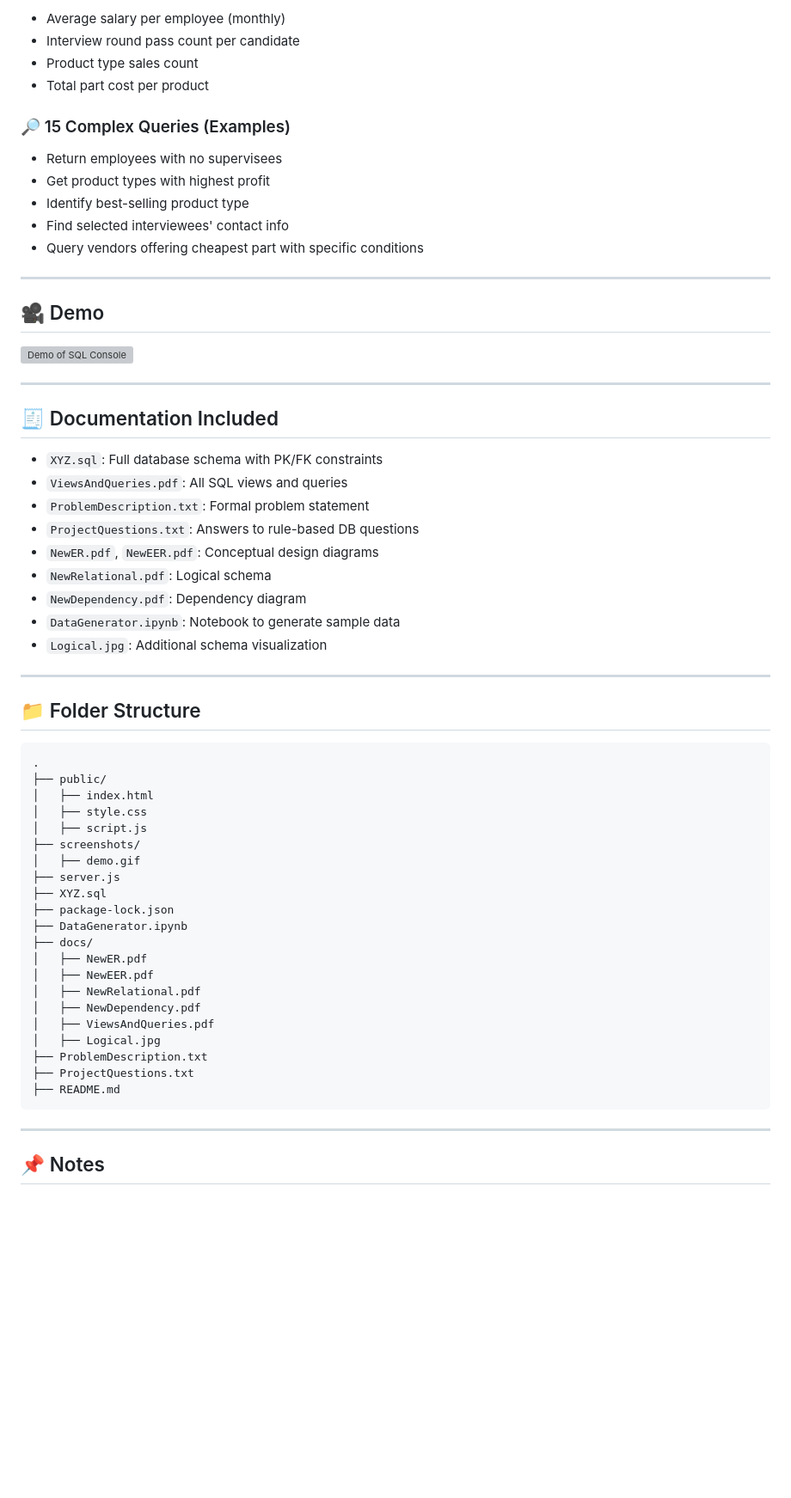
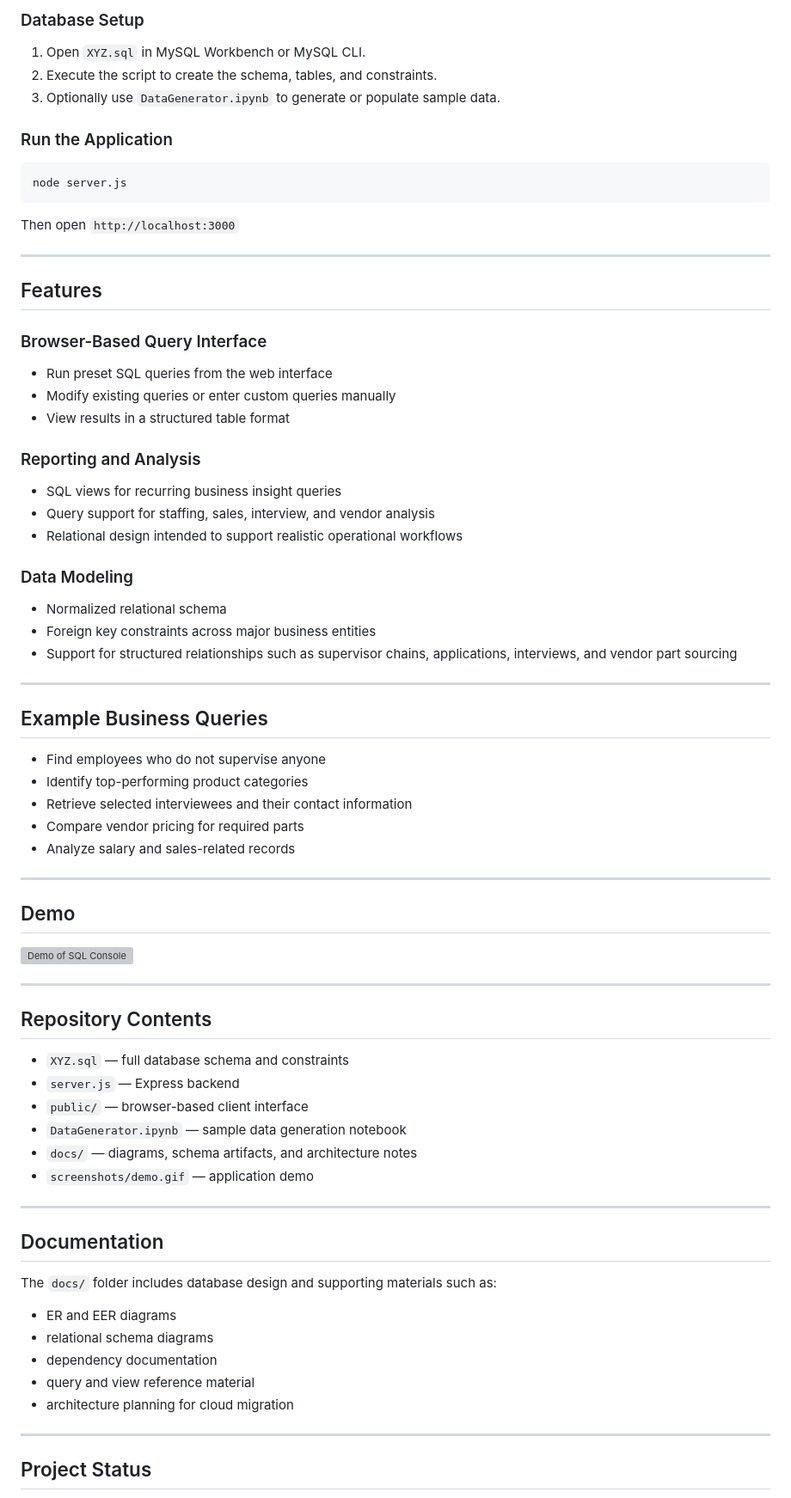
Before and after one commit to AndreSanabria/XYZ-cloud-platform, a Markdown page: README.md, the part around one of its changes. Shown at 86% size. Rendered like a GitHub page; blank space fills up the shorter version; grey boxes are pictures that could not be loaded.

Commit message:
Revise README for improved project documentation
Updated README to enhance clarity and detail about project scope, architecture, and setup instructions.

````diff
--- a/README.md
+++ b/README.md
@@ -79,65 +62,73 @@ Visit `http://localhost:3000` in your browser.
 
-- Average salary per employee (monthly)
-- Interview round pass count per candidate
-- Product type sales count
-- Total part cost per product
+### Database Setup
+1. Open `XYZ.sql` in MySQL Workbench or MySQL CLI.
+2. Execute the script to create the schema, tables, and constraints.
+3. Optionally use `DataGenerator.ipynb` to generate or populate sample data.
 
-### 🔎 15 Complex Queries (Examples)
-- Return employees with no supervisees
-- Get product types with highest profit
-- Identify best-selling product type
-- Find selected interviewees' contact info
-- Query vendors offering cheapest part with specific conditions
+### Run the Application
+
+    node server.js
+
+Then open `http://localhost:3000`
 
 ---
 
-## 🎥 Demo
+## Features
+
+### Browser-Based Query Interface
+- Run preset SQL queries from the web interface
+- Modify existing queries or enter custom queries manually
+- View results in a structured table format
+
+### Reporting and Analysis
+- SQL views for recurring business insight queries
+- Query support for staffing, sales, interview, and vendor analysis
+- Relational design intended to support realistic operational workflows
+
+### Data Modeling
+- Normalized relational schema
+- Foreign key constraints across major business entities
+- Support for structured relationships such as supervisor chains, applications, interviews, and vendor part sourcing
+
+---
+
+## Example Business Queries
+
+- Find employees who do not supervise anyone
+- Identify top-performing product categories
+- Retrieve selected interviewees and their contact information
+- Compare vendor pricing for required parts
+- Analyze salary and sales-related records
+
+---
+
+## Demo
 
 ![Demo of SQL Console](screenshots/demo.gif)
 
 ---
 
-## 🧾 Documentation Included
+## Repository Contents
 
-- `XYZ.sql`: Full database schema with PK/FK constraints
-- `ViewsAndQueries.pdf`: All SQL views and queries
-- `ProblemDescription.txt`: Formal problem statement
-- `ProjectQuestions.txt`: Answers to rule-based DB questions
-- `NewER.pdf`, `NewEER.pdf`: Conceptual design diagrams
-- `NewRelational.pdf`: Logical schema
-- `NewDependency.pdf`: Dependency diagram
-- `DataGenerator.ipynb`: Notebook to generate sample data
-- `Logical.jpg`: Additional schema visualization
+- `XYZ.sql` — full database schema and constraints
+- `server.js` — Express backend
+- `public/` — browser-based client interface
+- `DataGenerator.ipynb` — sample data generation notebook
+- `docs/` — diagrams, schema artifacts, and architecture notes
+- `screenshots/demo.gif` — application demo
 
 ---
 
-## 📁 Folder Structure
+## Documentation
 
-```
-.
-├── public/
-│   ├── index.html
-│   ├── style.css
-│   ├── script.js
-├── screenshots/
-│   ├── demo.gif
-├── server.js
-├── XYZ.sql
-├── package-lock.json
-├── DataGenerator.ipynb
-├── docs/
-│   ├── NewER.pdf
-│   ├── NewEER.pdf
-│   ├── NewRelational.pdf
-│   ├── NewDependency.pdf
-│   ├── ViewsAndQueries.pdf
-│   ├── Logical.jpg
-├── ProblemDescription.txt
-├── ProjectQuestions.txt
-├── README.md
-```
+The `docs/` folder includes database design and supporting materials such as:
+- ER and EER diagrams
+- relational schema diagrams
+- dependency documentation
+- query and view reference material
+- architecture planning for cloud migration
 
 ---
 
-## 📌 Notes
+## Project Status
 
````
Also changed, not shown: other parts of README.md (+59 -62 lines).
